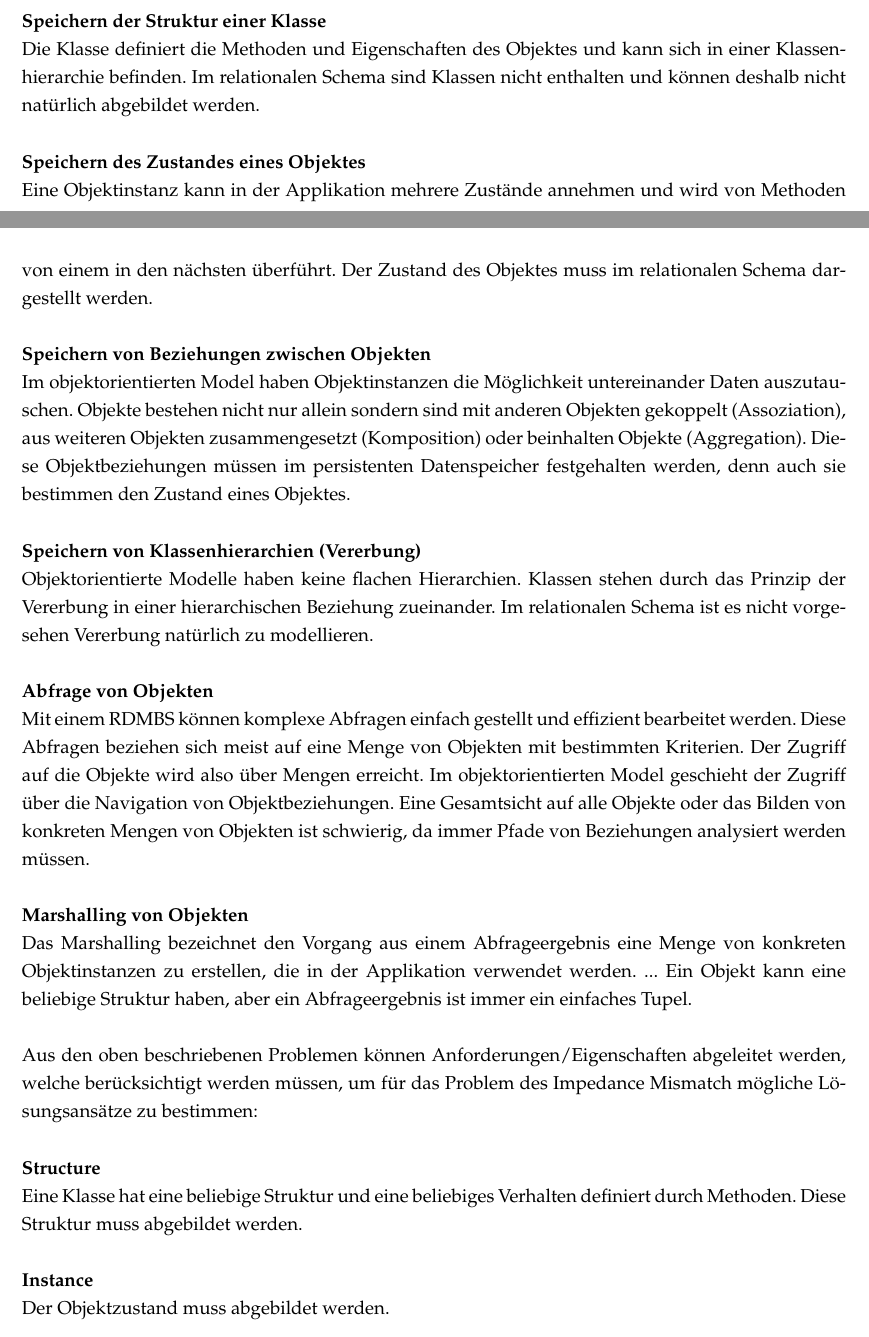
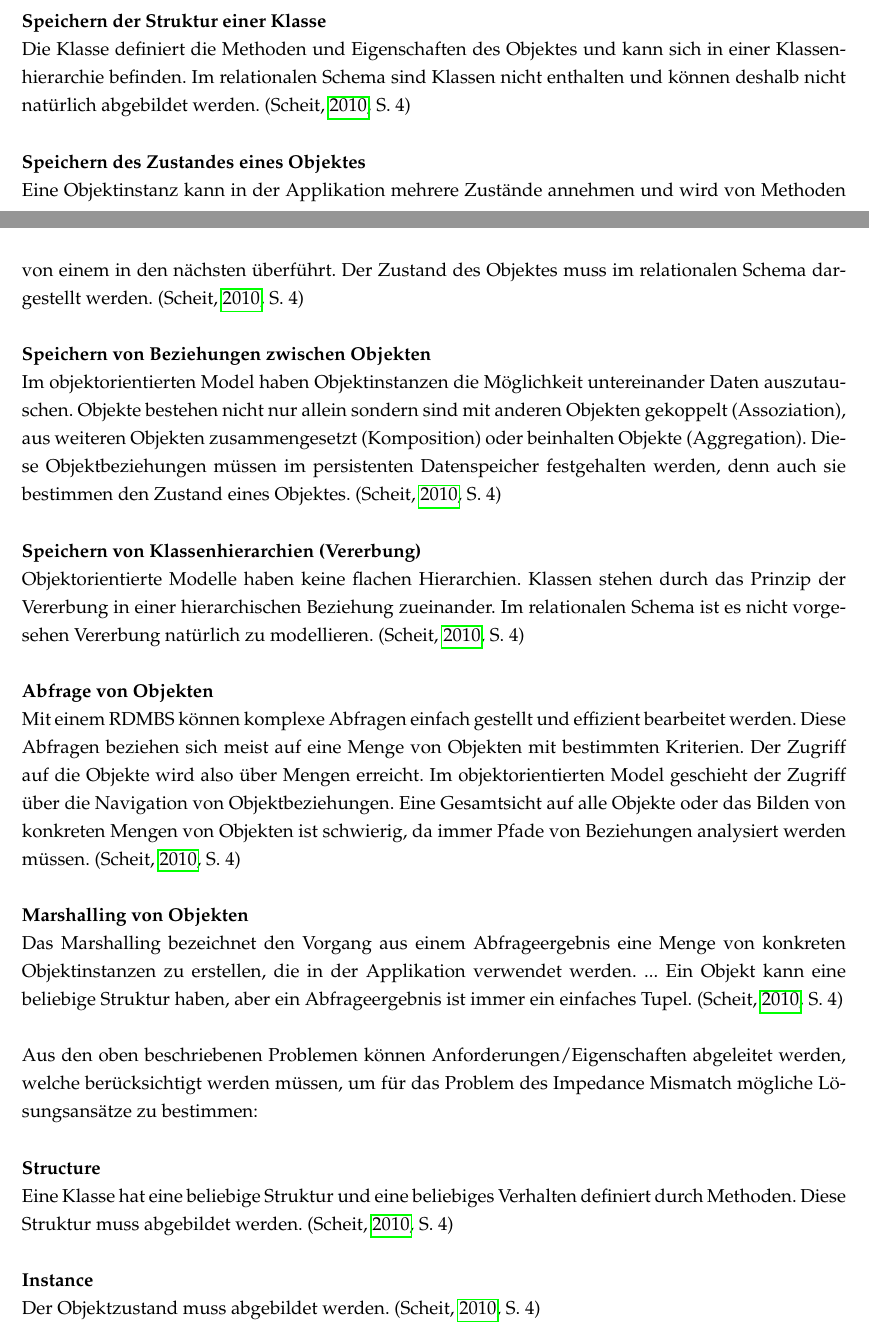
Before and after one commit to floqqi/fhws-db2, a LaTeX thesis (main.tex, which reads Chapters/Chapter1.tex): two parts of pages 7 and 8 of 23, joined at a grey line, cut so that both start at the same text. Compiled offline with pdfLaTeX.

Commit message:
Fußnoten Florian

```diff
--- a/Chapters/Chapter1.tex
+++ b/Chapters/Chapter1.tex
@@ -28,22 +28,22 @@ Bei der objektorientierten Programmierung (OOP) werden Daten und Verhalten in Ob
 Um Objekte einer objektorientierten Anwendung in einer Datenbank speichern zu können, müssen folgende Teilprobleme betrachtet werden:
 
 \paragraph{Speichern der Struktur einer Klasse} \hspace{0pt} \\
-Die Klasse definiert die Methoden und Eigenschaften des Objektes und kann sich in einer Klassenhierarchie befinden. Im relationalen Schema sind Klassen nicht enthalten und können deshalb nicht natürlich abgebildet werden.
+Die Klasse definiert die Methoden und Eigenschaften des Objektes und kann sich in einer Klassenhierarchie befinden. Im relationalen Schema sind Klassen nicht enthalten und können deshalb nicht natürlich abgebildet werden. (\cite[S. 4]{Sche1})
 
 \paragraph{Speichern des Zustandes eines Objektes} \hspace{0pt} \\
-Eine Objektinstanz kann in der Applikation mehrere Zustände annehmen und wird von Methoden von einem in den nächsten überführt. Der Zustand des Objektes muss im relationalen Schema dargestellt werden.
+Eine Objektinstanz kann in der Applikation mehrere Zustände annehmen und wird von Methoden von einem in den nächsten überführt. Der Zustand des Objektes muss im relationalen Schema dargestellt werden. (\cite[S. 4]{Sche1})
 
 \paragraph{Speichern von Beziehungen zwischen Objekten} \hspace{0pt} \\
-Im objektorientierten Model haben Objektinstanzen die Möglichkeit untereinander Daten auszutauschen. Objekte bestehen nicht nur allein sondern sind mit anderen Objekten gekoppelt (Assoziation), aus weiteren Objekten zusammengesetzt (Komposition) oder beinhalten Objekte (Aggregation). Diese Objektbeziehungen müssen im persistenten Datenspeicher festgehalten werden, denn auch sie bestimmen den Zustand eines Objektes.
+Im objektorientierten Model haben Objektinstanzen die Möglichkeit untereinander Daten auszutauschen. Objekte bestehen nicht nur allein sondern sind mit anderen Objekten gekoppelt (Assoziation), aus weiteren Objekten zusammengesetzt (Komposition) oder beinhalten Objekte (Aggregation). Diese Objektbeziehungen müssen im persistenten Datenspeicher festgehalten werden, denn auch sie bestimmen den Zustand eines Objektes. (\cite[S. 4]{Sche1})
 
 \paragraph{Speichern von Klassenhierarchien (Vererbung)} \hspace{0pt} \\
-Objektorientierte Modelle haben keine flachen Hierarchien. Klassen stehen durch das Prinzip der Vererbung in einer hierarchischen Beziehung zueinander. Im relationalen Schema ist es nicht vorgesehen Vererbung natürlich zu modellieren.
+Objektorientierte Modelle haben keine flachen Hierarchien. Klassen stehen durch das Prinzip der Vererbung in einer hierarchischen Beziehung zueinander. Im relationalen Schema ist es nicht vorgesehen Vererbung natürlich zu modellieren. (\cite[S. 4]{Sche1})
 
 \paragraph{Abfrage von Objekten} \hspace{0pt} \\
-Mit einem RDMBS können komplexe Abfragen einfach gestellt und effizient bearbeitet werden. Diese Abfragen beziehen sich meist auf eine Menge von Objekten mit bestimmten Kriterien. Der Zugriff auf die Objekte wird also über Mengen erreicht. Im objektorientierten Model geschieht der Zugriff über die Navigation von Objektbeziehungen. Eine Gesamtsicht auf alle Objekte oder das Bilden von konkreten Mengen von Objekten ist schwierig, da immer Pfade von Beziehungen analysiert werden müssen.
+Mit einem RDMBS können komplexe Abfragen einfach gestellt und effizient bearbeitet werden. Diese Abfragen beziehen sich meist auf eine Menge von Objekten mit bestimmten Kriterien. Der Zugriff auf die Objekte wird also über Mengen erreicht. Im objektorientierten Model geschieht der Zugriff über die Navigation von Objektbeziehungen. Eine Gesamtsicht auf alle Objekte oder das Bilden von konkreten Mengen von Objekten ist schwierig, da immer Pfade von Beziehungen analysiert werden müssen. (\cite[S. 4]{Sche1})
 
 \paragraph{Marshalling von Objekten} \hspace{0pt} \\
-Das Marshalling bezeichnet den Vorgang aus einem Abfrageergebnis eine Menge von konkreten Objektinstanzen zu erstellen, die in der Applikation verwendet werden. ... Ein Objekt kann eine beliebige Struktur haben, aber ein Abfrageergebnis ist immer ein einfaches Tupel.
+Das Marshalling bezeichnet den Vorgang aus einem Abfrageergebnis eine Menge von konkreten Objektinstanzen zu erstellen, die in der Applikation verwendet werden. ... Ein Objekt kann eine beliebige Struktur haben, aber ein Abfrageergebnis ist immer ein einfaches Tupel. (\cite[S. 4]{Sche1})
 
 \hspace{1pt}
 
@@ -51,9 +51,9 @@ Das Marshalling bezeichnet den Vorgang aus einem Abfrageergebnis eine Menge von
 Aus den oben beschriebenen Problemen können Anforderungen/Eigenschaften abgeleitet werden, welche berücksichtigt werden müssen, um für das Problem des Impedance Mismatch mögliche Lösungsansätze zu bestimmen:
 
 \paragraph{Structure} \hspace{0pt} \\
-Eine Klasse hat eine beliebige Struktur und eine beliebiges Verhalten definiert durch Methoden. Diese Struktur muss abgebildet werden.
+Eine Klasse hat eine beliebige Struktur und eine beliebiges Verhalten definiert durch Methoden. Diese Struktur muss abgebildet werden. (\cite[S. 4]{Sche1})
 
 \paragraph{Instance} \hspace{0pt} \\
-Der Objektzustand muss abgebildet werden.
+Der Objektzustand muss abgebildet werden. (\cite[S. 4]{Sche1})
 
 \paragraph{Encapsulation} \hspace{0pt} \\
```
Also changed, not shown: references.bib (+21 -1 lines), Chapters/Chapter1.tex (10 more changed lines).
